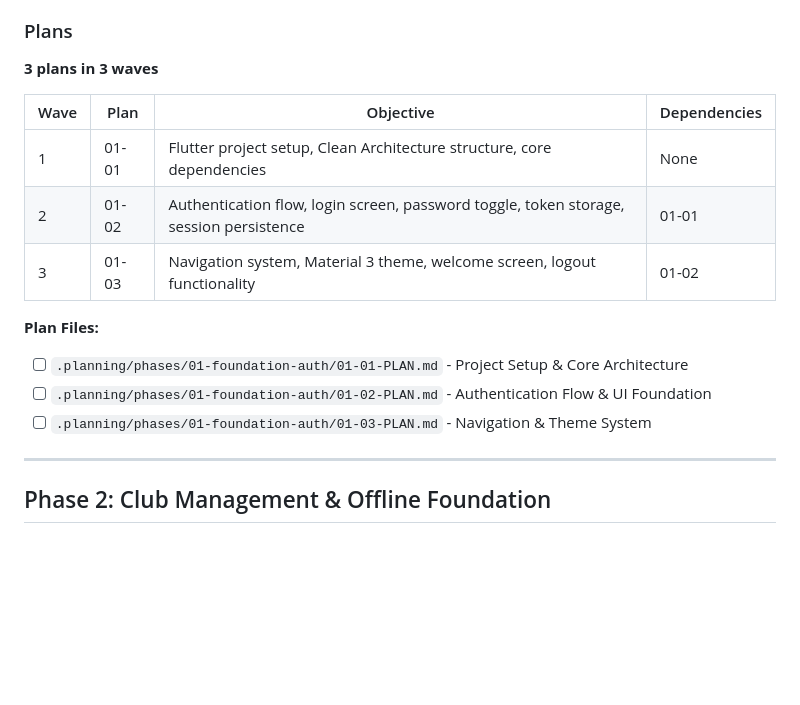
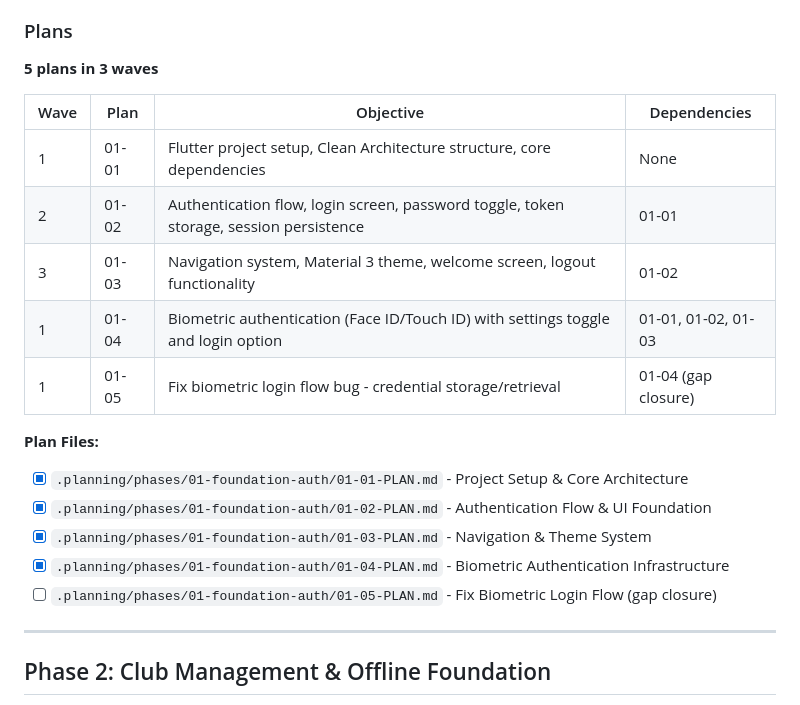
Before and after one commit to lorenzoromandini/CalcettoAppFlutter, a Markdown page: .planning/ROADMAP.md, the part around the change. Rendered like a GitHub page; blank space fills up the shorter version.

Commit message:
docs(01): add gap closure plan 05 for biometric login bug fix

```diff
--- a/.planning/ROADMAP.md
+++ b/.planning/ROADMAP.md
@@ -54,18 +54,22 @@ Each phase delivers a complete, verifiable capability that can be independently
 
 ### Plans
 
-**3 plans in 3 waves**
+**5 plans in 3 waves**
 
 | Wave | Plan | Objective | Dependencies |
 |------|------|-----------|--------------|
 | 1 | 01-01 | Flutter project setup, Clean Architecture structure, core dependencies | None |
 | 2 | 01-02 | Authentication flow, login screen, password toggle, token storage, session persistence | 01-01 |
 | 3 | 01-03 | Navigation system, Material 3 theme, welcome screen, logout functionality | 01-02 |
+| 1 | 01-04 | Biometric authentication (Face ID/Touch ID) with settings toggle and login option | 01-01, 01-02, 01-03 |
+| 1 | 01-05 | Fix biometric login flow bug - credential storage/retrieval | 01-04 (gap closure) |
 
 **Plan Files:**
-- [ ] `.planning/phases/01-foundation-auth/01-01-PLAN.md` - Project Setup & Core Architecture
-- [ ] `.planning/phases/01-foundation-auth/01-02-PLAN.md` - Authentication Flow & UI Foundation
-- [ ] `.planning/phases/01-foundation-auth/01-03-PLAN.md` - Navigation & Theme System
+- [x] `.planning/phases/01-foundation-auth/01-01-PLAN.md` - Project Setup & Core Architecture
+- [x] `.planning/phases/01-foundation-auth/01-02-PLAN.md` - Authentication Flow & UI Foundation
+- [x] `.planning/phases/01-foundation-auth/01-03-PLAN.md` - Navigation & Theme System
+- [x] `.planning/phases/01-foundation-auth/01-04-PLAN.md` - Biometric Authentication Infrastructure
+- [ ] `.planning/phases/01-foundation-auth/01-05-PLAN.md` - Fix Biometric Login Flow (gap closure)
 
 ---
 
```
Also changed, not shown: 1 other file.
